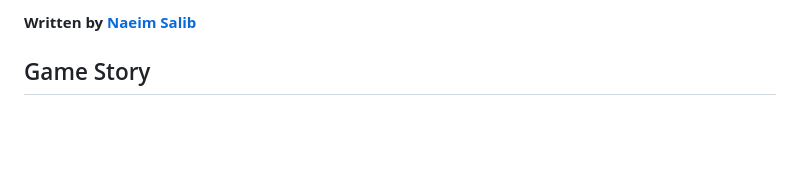
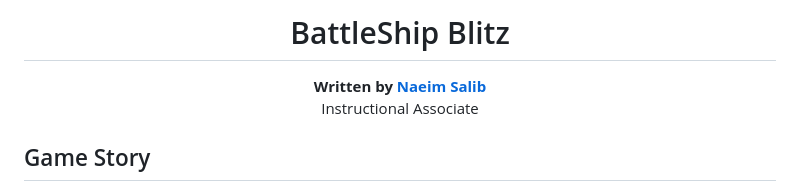
Before and after one commit to naeimsalib/Battle-Ship, a Markdown page: README.md, the part around one of its changes. Drawn GitHub-style; blank space fills up the shorter version.

```diff
--- a/README.md
+++ b/README.md
@@ -2,5 +3,8 @@
 
-**Written by [Naeim Salib](https://www.linkedin.com/in/naeimsalib/)**
+  # BattleShip Blitz
 
+  **Written by [Naeim Salib](https://www.linkedin.com/in/naeimsalib/)**
+  <br>
+  Instructional Associate
   </div>
 
```
Also changed, not shown: other parts of README.md (+4 -4 lines).
